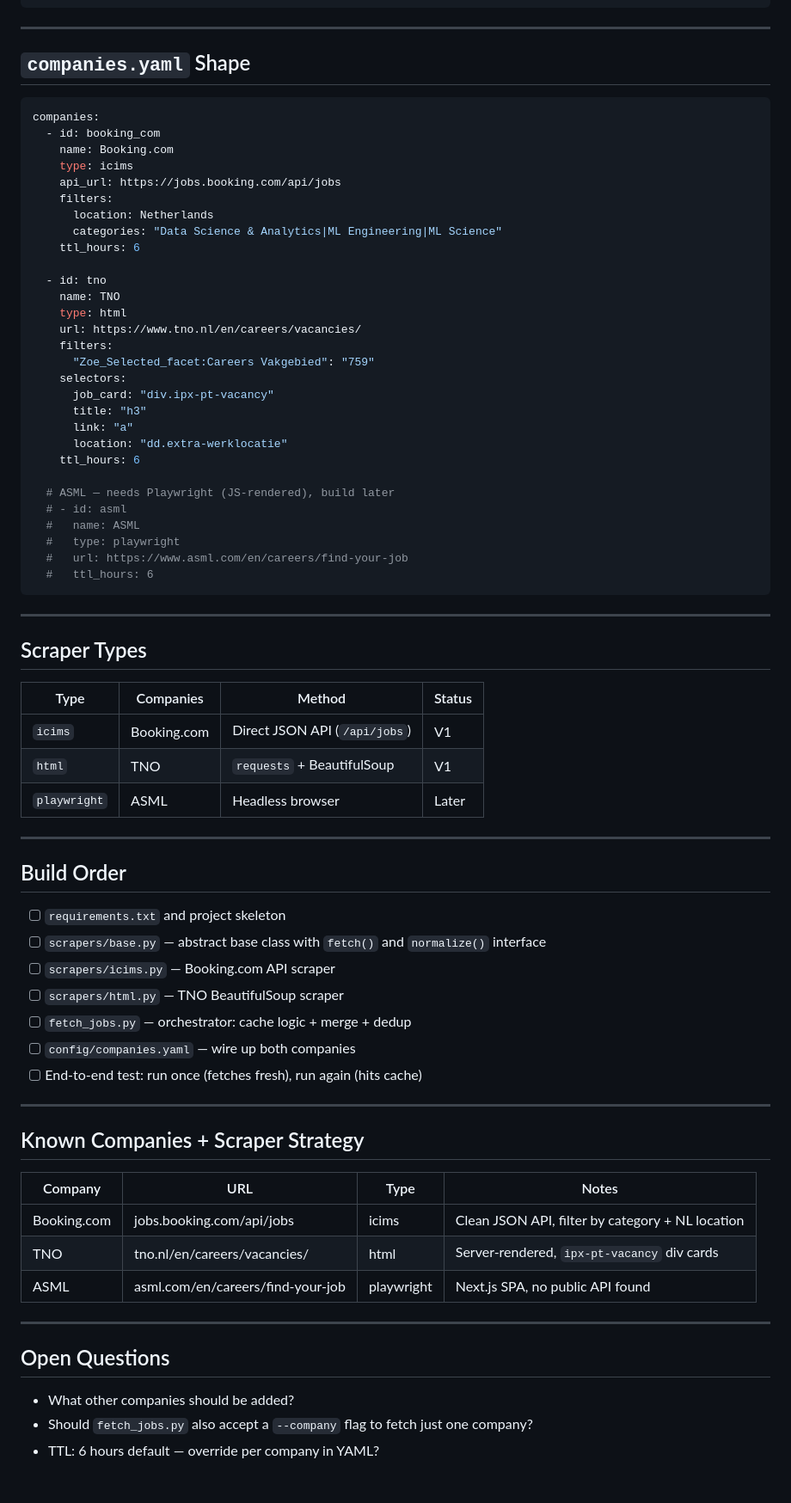
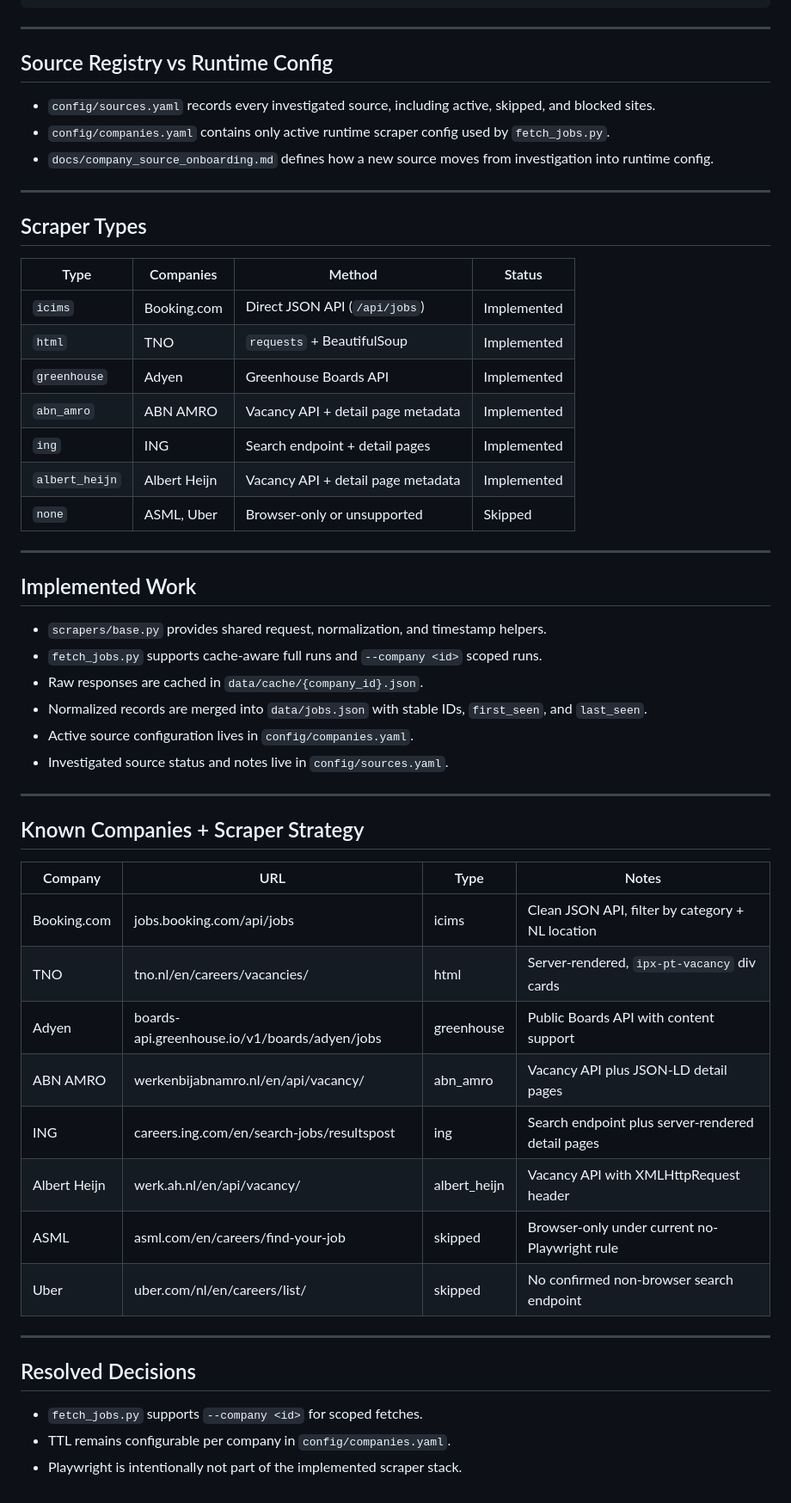
Before and after one commit to thecr7guy2/jobfinder, a Markdown page: plans/scraper_plan.md, the part around one of its changes. Shown at 86% size. Drawn GitHub-style.

Commit message:
docs(plans): rewrite scraper plan as implemented snapshot

````diff
--- a/plans/scraper_plan.md
+++ b/plans/scraper_plan.md
@@ -75,39 +80,11 @@ Force-refresh with `--force` flag on `fetch_jobs.py`.
 
 ---
 
-## `companies.yaml` Shape
+## Source Registry vs Runtime Config
 
-```yaml
-companies:
-  - id: booking_com
-    name: Booking.com
-    type: icims
-    api_url: https://jobs.booking.com/api/jobs
-    filters:
-      location: Netherlands
-      categories: "Data Science & Analytics|ML Engineering|ML Science"
-    ttl_hours: 6
-
-  - id: tno
-    name: TNO
-    type: html
-    url: https://www.tno.nl/en/careers/vacancies/
-    filters:
-      "Zoe_Selected_facet:Careers Vakgebied": "759"
-    selectors:
-      job_card: "div.ipx-pt-vacancy"
-      title: "h3"
-      link: "a"
-      location: "dd.extra-werklocatie"
-    ttl_hours: 6
-
-  # ASML — needs Playwright (JS-rendered), build later
-  # - id: asml
-  #   name: ASML
-  #   type: playwright
-  #   url: https://www.asml.com/en/careers/find-your-job
-  #   ttl_hours: 6
-```
+- `config/sources.yaml` records every investigated source, including active, skipped, and blocked sites.
+- `config/companies.yaml` contains only active runtime scraper config used by `fetch_jobs.py`.
+- `docs/company_source_onboarding.md` defines how a new source moves from investigation into runtime config.
 
 ---
 
@@ -115,21 +92,24 @@ companies:
 
 | Type | Companies | Method | Status |
 |---|---|---|---|
-| `icims` | Booking.com | Direct JSON API (`/api/jobs`) | V1 |
-| `html` | TNO | `requests` + BeautifulSoup | V1 |
-| `playwright` | ASML | Headless browser | Later |
+| `icims` | Booking.com | Direct JSON API (`/api/jobs`) | Implemented |
+| `html` | TNO | `requests` + BeautifulSoup | Implemented |
+| `greenhouse` | Adyen | Greenhouse Boards API | Implemented |
+| `abn_amro` | ABN AMRO | Vacancy API + detail page metadata | Implemented |
+| `ing` | ING | Search endpoint + detail pages | Implemented |
+| `albert_heijn` | Albert Heijn | Vacancy API + detail page metadata | Implemented |
+| `none` | ASML, Uber | Browser-only or unsupported | Skipped |
 
 ---
 
-## Build Order
+## Implemented Work
 
-- [ ] `requirements.txt` and project skeleton
-- [ ] `scrapers/base.py` — abstract base class with `fetch()` and `normalize()` interface
-- [ ] `scrapers/icims.py` — Booking.com API scraper
-- [ ] `scrapers/html.py` — TNO BeautifulSoup scraper
-- [ ] `fetch_jobs.py` — orchestrator: cache logic + merge + dedup
-- [ ] `config/companies.yaml` — wire up both companies
-- [ ] End-to-end test: run once (fetches fresh), run again (hits cache)
+- `scrapers/base.py` provides shared request, normalization, and timestamp helpers.
+- `fetch_jobs.py` supports cache-aware full runs and `--company <id>` scoped runs.
+- Raw responses are cached in `data/cache/{company_id}.json`.
+- Normalized records are merged into `data/jobs.json` with stable IDs, `first_seen`, and `last_seen`.
+- Active source configuration lives in `config/companies.yaml`.
+- Investigated source status and notes live in `config/sources.yaml`.
 
 ---
 
@@ -139,12 +119,17 @@ companies:
 |---|---|---|---|
 | Booking.com | jobs.booking.com/api/jobs | icims | Clean JSON API, filter by category + NL location |
 | TNO | tno.nl/en/careers/vacancies/ | html | Server-rendered, `ipx-pt-vacancy` div cards |
-| ASML | asml.com/en/careers/find-your-job | playwright | Next.js SPA, no public API found |
+| Adyen | boards-api.greenhouse.io/v1/boards/adyen/jobs | greenhouse | Public Boards API with content support |
+| ABN AMRO | werkenbijabnamro.nl/en/api/vacancy/ | abn_amro | Vacancy API plus JSON-LD detail pages |
+| ING | careers.ing.com/en/search-jobs/resultspost | ing | Search endpoint plus server-rendered detail pages |
+| Albert Heijn | werk.ah.nl/en/api/vacancy/ | albert_heijn | Vacancy API with XMLHttpRequest header |
+| ASML | asml.com/en/careers/find-your-job | skipped | Browser-only under current no-Playwright rule |
+| Uber | uber.com/nl/en/careers/list/ | skipped | No confirmed non-browser search endpoint |
 
 ---
 
-## Open Questions
+## Resolved Decisions
 
-- What other companies should be added?
-- Should `fetch_jobs.py` also accept a `--company` flag to fetch just one company?
-- TTL: 6 hours default — override per company in YAML?
+- `fetch_jobs.py` supports `--company <id>` for scoped fetches.
+- TTL remains configurable per company in `config/companies.yaml`.
+- Playwright is intentionally not part of the implemented scraper stack.
````
Also changed, not shown: other parts of plans/scraper_plan.md (+9 -4 lines).
